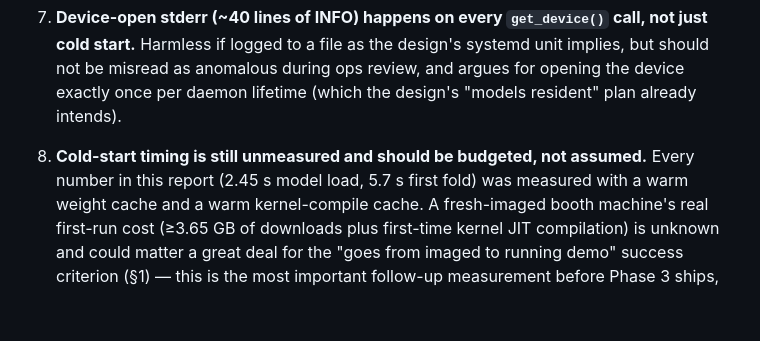
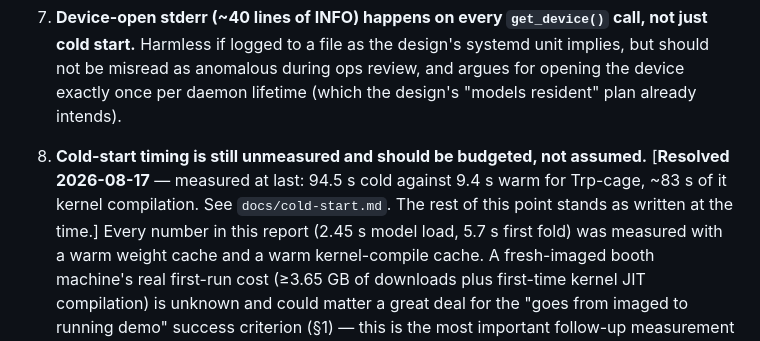
Before and after one commit to tsingletaryTT/tt-bio-demo, a Markdown page: docs/spike-real-fold.md, the part around the change. Drawn GitHub-style; blank space fills up the shorter version.

```diff
--- a/docs/spike-real-fold.md
+++ b/docs/spike-real-fold.md
@@ -402,7 +402,10 @@ unit tests still pass (`scripts/test.sh`, unaffected by anything in this spike).
    exactly once per daemon lifetime (which the design's "models resident" plan already
    intends).
 
-8. **Cold-start timing is still unmeasured and should be budgeted, not assumed.** Every
+8. **Cold-start timing is still unmeasured and should be budgeted, not assumed.**
+   [**Resolved 2026-08-17** — measured at last: 94.5 s cold against 9.4 s warm for Trp-cage,
+   ~83 s of it kernel compilation. See `docs/cold-start.md`. The rest of this point stands as
+   written at the time.] Every
    number in this report (2.45 s model load, 5.7 s first fold) was measured with a warm
    weight cache and a warm kernel-compile cache. A fresh-imaged booth machine's real
    first-run cost (≥3.65 GB of downloads plus first-time kernel JIT compilation) is
```
Also changed, not shown: INSTALL.md (+8 -6 lines), README.md (+3 -3 lines), docs/cold-start.md (added, +89 -0 lines), docs/screenshots/onepager-back.jpg, 3 other files.
